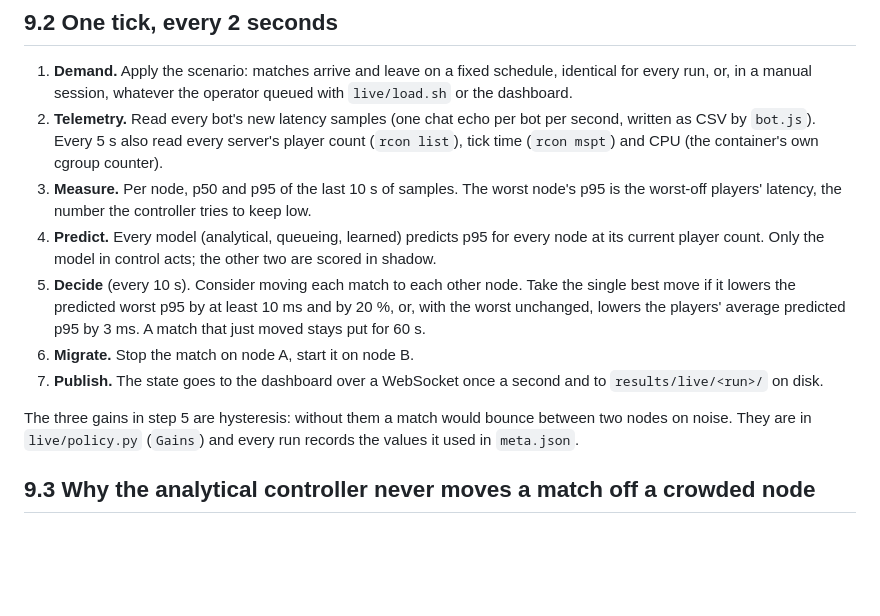
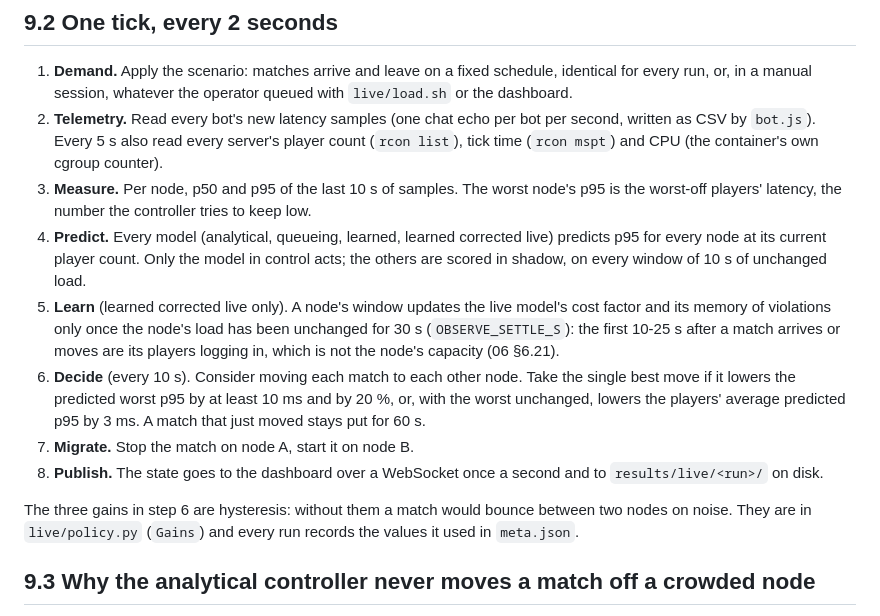
Before and after one commit to ankamteja/latency-aware-edge-game-placement, a Markdown page: docs/09-live.md, the part around the change. GitHub-like rendering; blank space fills up the shorter version.

```diff
--- a/docs/09-live.md
+++ b/docs/09-live.md
@@ -61,18 +61,24 @@ shadow*), whichever one is in control.
 3. **Measure.** Per node, p50 and p95 of the last 10 s of samples. The worst
    node's p95 is the worst-off players' latency, the number the controller
    tries to keep low.
-4. **Predict.** Every model (analytical, queueing, learned) predicts p95 for
-   every node at its current player count. Only the model in control acts;
-   the other two are scored in shadow.
-5. **Decide** (every 10 s). Consider moving each match to each other node.
+4. **Predict.** Every model (analytical, queueing, learned, learned corrected
+   live) predicts p95 for every node at its current player count. Only the
+   model in control acts; the others are scored in shadow, on every window of
+   10 s of unchanged load.
+5. **Learn** (learned corrected live only). A node's window updates the live
+   model's cost factor and its memory of violations only once the node's
+   load has been unchanged for 30 s (`OBSERVE_SETTLE_S`): the first 10-25 s
+   after a match arrives or moves are its players logging in, which is not
+   the node's capacity (06 §6.21).
+6. **Decide** (every 10 s). Consider moving each match to each other node.
    Take the single best move if it lowers the predicted worst p95 by at least
    10 ms and by 20 %, or, with the worst unchanged, lowers the players'
    average predicted p95 by 3 ms. A match that just moved stays put for 60 s.
-6. **Migrate.** Stop the match on node A, start it on node B.
-7. **Publish.** The state goes to the dashboard over a WebSocket once a second
+7. **Migrate.** Stop the match on node A, start it on node B.
+8. **Publish.** The state goes to the dashboard over a WebSocket once a second
    and to `results/live/<run>/` on disk.
 
-The three gains in step 5 are hysteresis: without them a match would bounce
+The three gains in step 6 are hysteresis: without them a match would bounce
 between two nodes on noise. They are in `live/policy.py` (`Gains`) and every
 run records the values it used in `meta.json`.
 
```
Also changed, not shown: docs/06-troubleshooting.md (+46 -0 lines).
